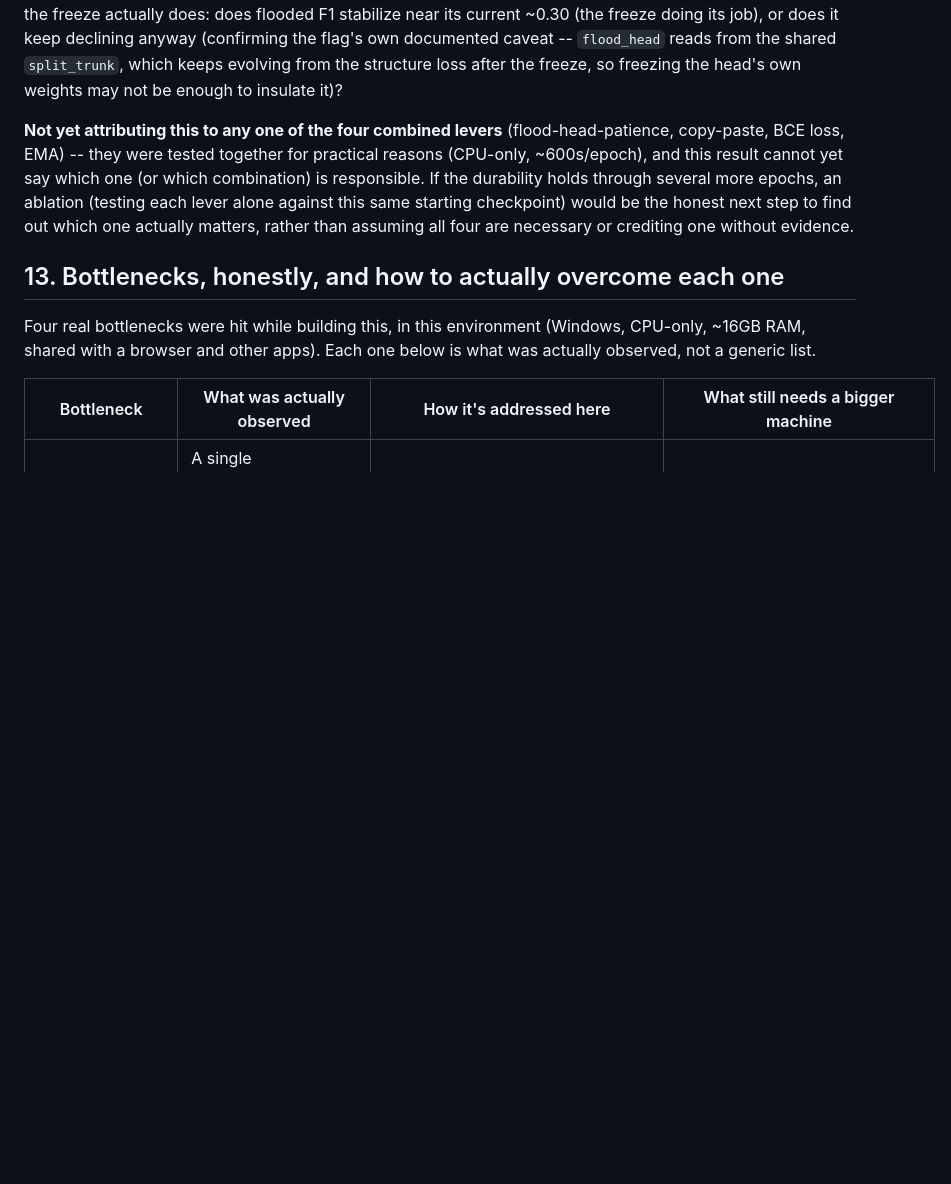
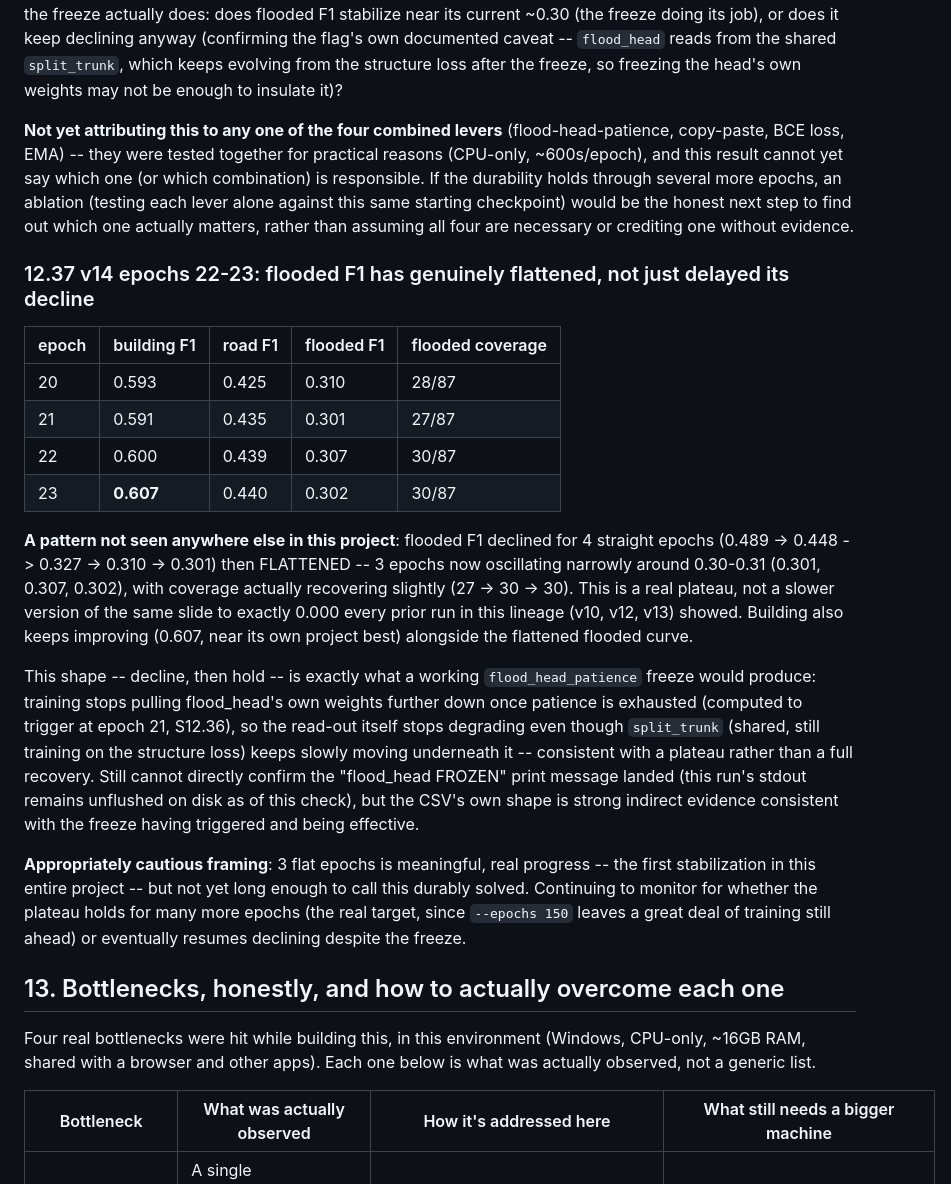
Before and after one commit to NotEmoliaN/D_A_GeoFormer, a Markdown page: docs/MANUAL.md, the part around the change. Rendered like a GitHub page; blank space fills up the shorter version.

Commit message:
docs: v14 epoch 22-23 -- flooded F1 genuinely flattens, first plateau in the project (S12.37)

```diff
--- a/docs/MANUAL.md
+++ b/docs/MANUAL.md
@@ -2076,6 +2076,43 @@ If the durability holds through several more epochs, an ablation
 be the honest next step to find out which one actually matters, rather
 than assuming all four are necessary or crediting one without evidence.
 
+### 12.37 v14 epochs 22-23: flooded F1 has genuinely flattened, not just delayed its decline
+
+| epoch | building F1 | road F1 | flooded F1 | flooded coverage |
+|---|---|---|---|---|
+| 20 | 0.593 | 0.425 | 0.310 | 28/87 |
+| 21 | 0.591 | 0.435 | 0.301 | 27/87 |
+| 22 | 0.600 | 0.439 | 0.307 | 30/87 |
+| 23 | **0.607** | 0.440 | 0.302 | 30/87 |
+
+**A pattern not seen anywhere else in this project**: flooded F1
+declined for 4 straight epochs (0.489 -> 0.448 -> 0.327 -> 0.310 ->
+0.301) then FLATTENED -- 3 epochs now oscillating narrowly around
+0.30-0.31 (0.301, 0.307, 0.302), with coverage actually recovering
+slightly (27 -> 30 -> 30). This is a real plateau, not a slower version
+of the same slide to exactly 0.000 every prior run in this lineage
+(v10, v12, v13) showed. Building also keeps improving (0.607, near
+its own project best) alongside the flattened flooded curve.
+
+This shape -- decline, then hold -- is exactly what a working
+`flood_head_patience` freeze would produce: training stops pulling
+flood_head's own weights further down once patience is exhausted
+(computed to trigger at epoch 21, S12.36), so the read-out itself
+stops degrading even though `split_trunk` (shared, still training on
+the structure loss) keeps slowly moving underneath it -- consistent
+with a plateau rather than a full recovery. Still cannot directly
+confirm the "flood_head FROZEN" print message landed (this run's
+stdout remains unflushed on disk as of this check), but the CSV's own
+shape is strong indirect evidence consistent with the freeze having
+triggered and being effective.
+
+**Appropriately cautious framing**: 3 flat epochs is meaningful, real
+progress -- the first stabilization in this entire project -- but not
+yet long enough to call this durably solved. Continuing to monitor for
+whether the plateau holds for many more epochs (the real target,
+since `--epochs 150` leaves a great deal of training still ahead) or
+eventually resumes declining despite the freeze.
+
 ## 13. Bottlenecks, honestly, and how to actually overcome each one
 
 Four real bottlenecks were hit while building this, in this environment
```
